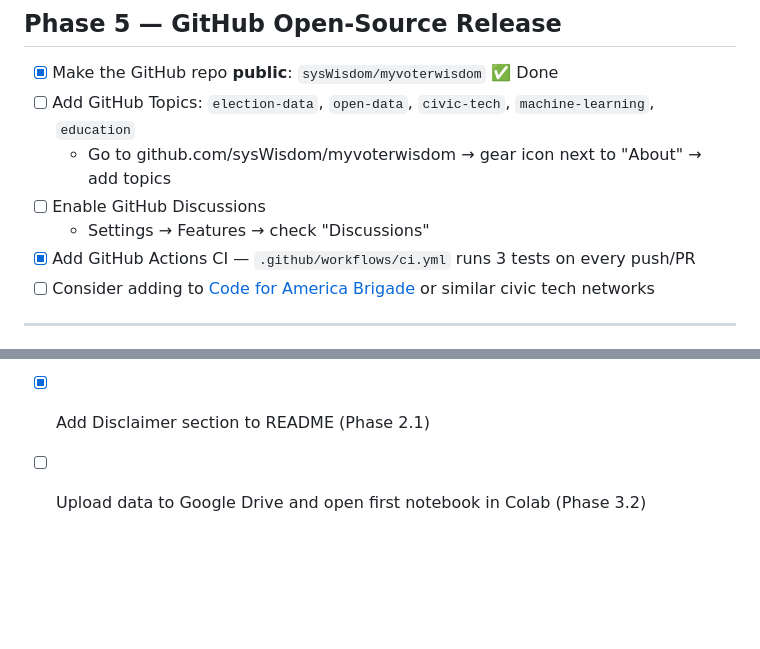
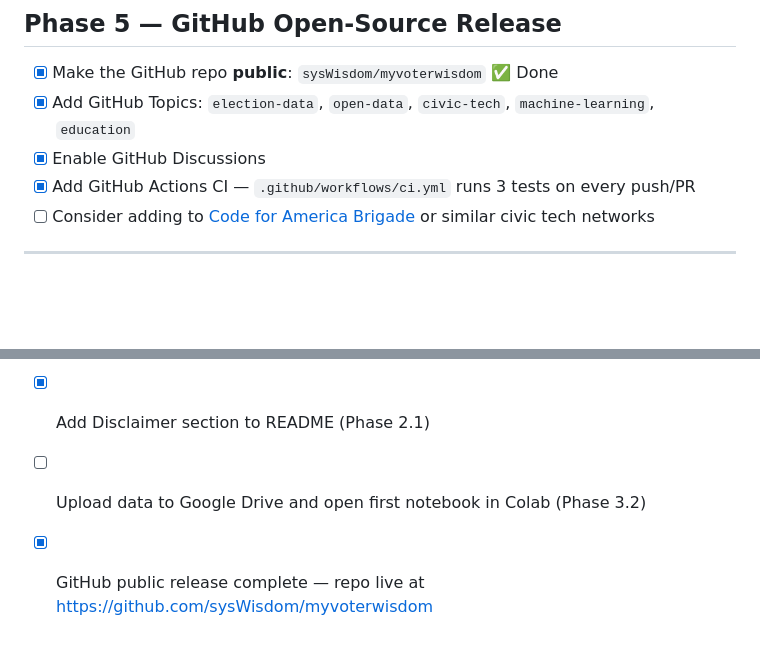
Before and after one commit to sysWisdom/myvoterwisdom, a Markdown page: TODO.md, 2 parts joined by grey strips. Drawn GitHub-style; blank space fills up the shorter version.

Commit message:
docs: mark Phase 5 complete — topics, discussions, CI all done

```diff
--- a/TODO.md
+++ b/TODO.md
@@ -171,10 +171,8 @@ DATA_PATH = '/content/drive/MyDrive/WisdomAI_2020/data/voting_pres_data.csv'
 ## Phase 5 — GitHub Open-Source Release
 
 - [x] Make the GitHub repo **public**: `sysWisdom/myvoterwisdom` ✅ Done
-- [ ] Add GitHub Topics: `election-data`, `open-data`, `civic-tech`, `machine-learning`, `education`
-  - Go to github.com/sysWisdom/myvoterwisdom → gear icon next to "About" → add topics
-- [ ] Enable GitHub Discussions
-  - Settings → Features → check "Discussions"
+- [x] Add GitHub Topics: `election-data`, `open-data`, `civic-tech`, `machine-learning`, `education`
+- [x] Enable GitHub Discussions
 - [x] Add GitHub Actions CI — `.github/workflows/ci.yml` runs 3 tests on every push/PR
 - [ ] Consider adding to [Code for America Brigade](https://brigade.codeforamerica.org/) or similar civic tech networks
 
@@ -186,3 +184,4 @@ DATA_PATH = '/content/drive/MyDrive/WisdomAI_2020/data/voting_pres_data.csv'
 - [x] Fix hardcoded path in `main_vote2028.py` (Phase 1.1)
 - [x] Add Disclaimer section to README (Phase 2.1)
 - [ ] Upload data to Google Drive and open first notebook in Colab (Phase 3.2)
+- [x] GitHub public release complete — repo live at https://github.com/sysWisdom/myvoterwisdom
```
